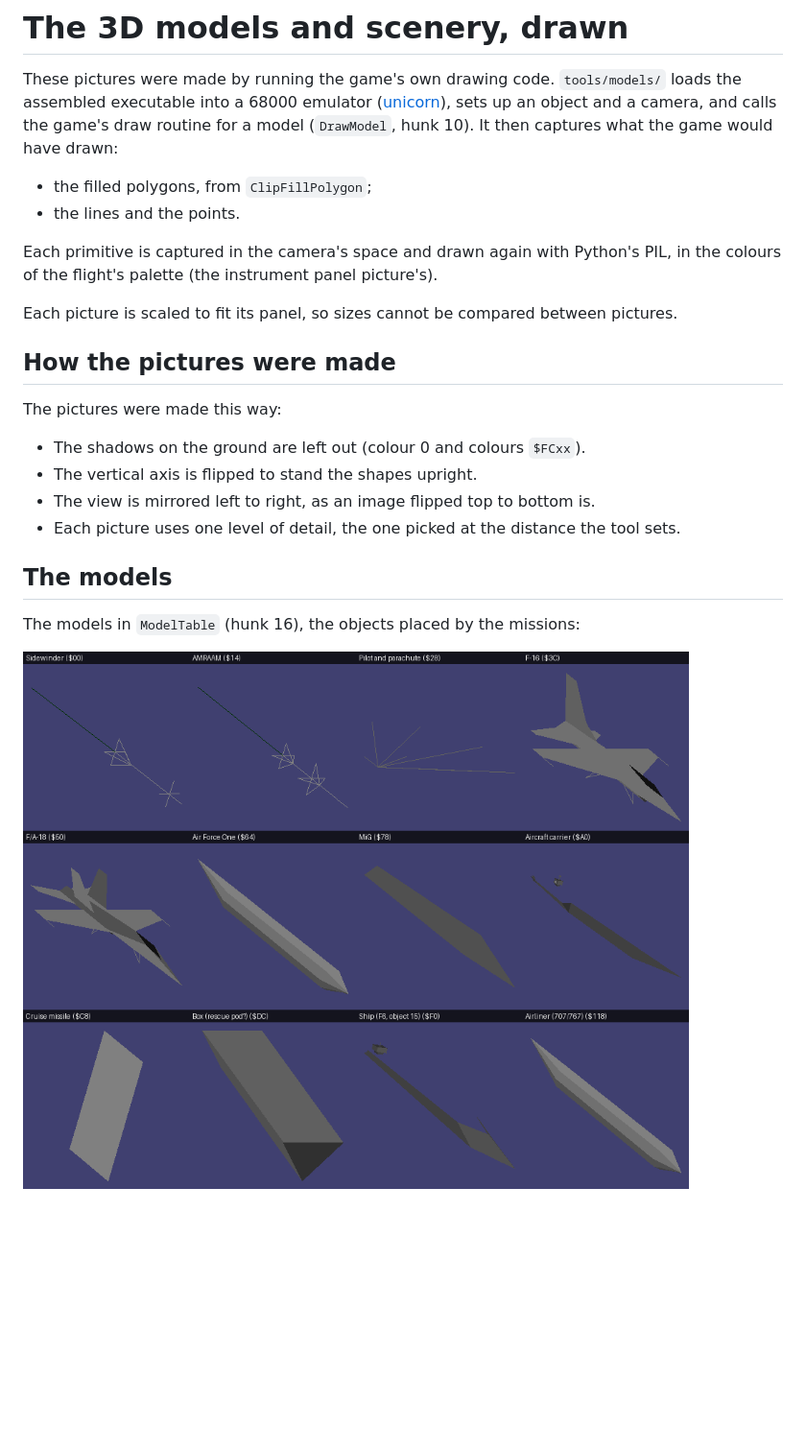
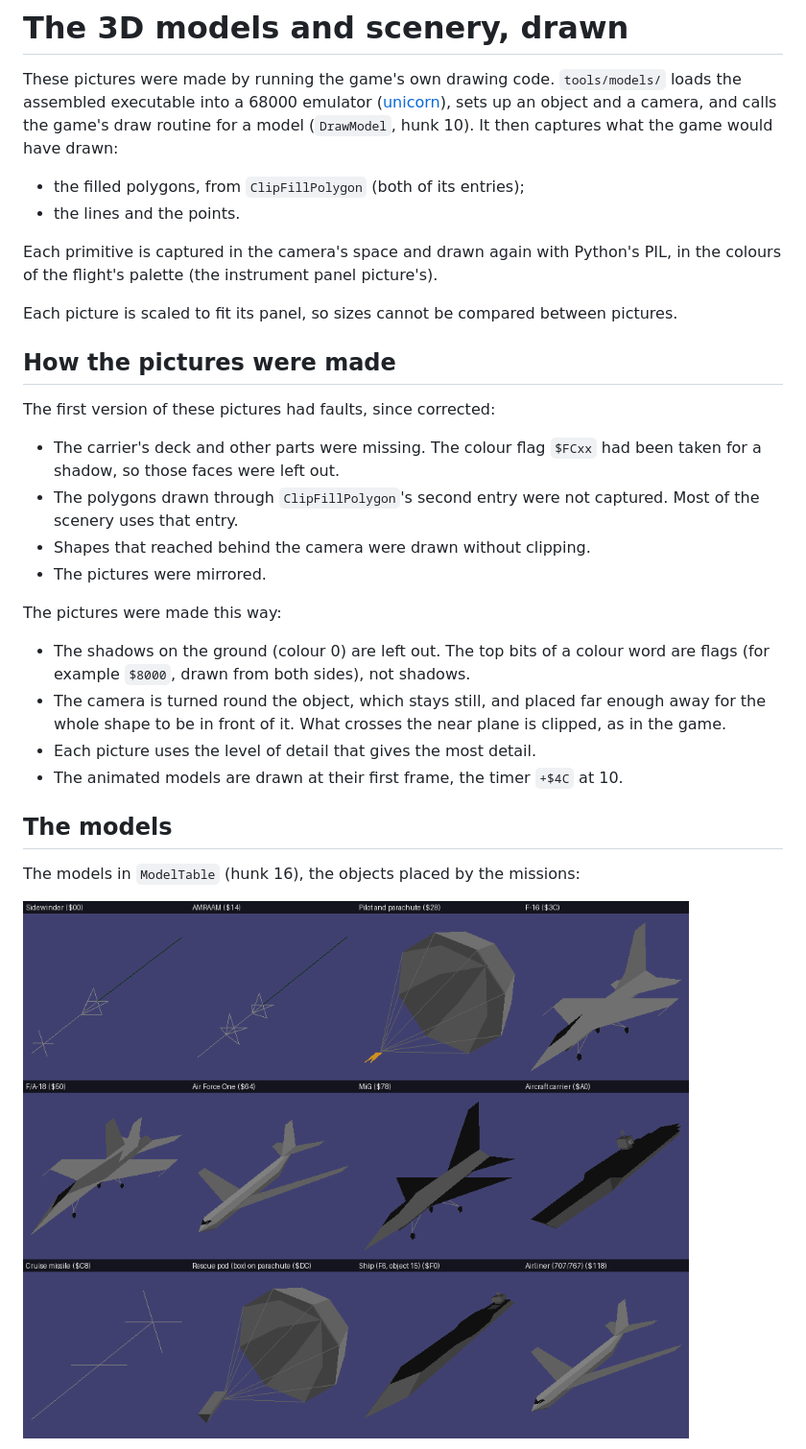
Before and after one commit to MarkyTurtle/FA18-Interceptor, a Markdown page: original/docs/MODELS.md, the part around one of its changes. Shown at 96% size. Drawn GitHub-style; pictures changed too: original/docs/images/models.png; blank space fills up the shorter version.

```diff
--- a/original/docs/MODELS.md
+++ b/original/docs/MODELS.md
@@ -5,7 +5,7 @@ assembled executable into a 68000 emulator ([unicorn](https://www.unicorn-engine
 an object and a camera, and calls the game's draw routine for a model (`DrawModel`, hunk 10).
 It then captures what the game would have drawn:
 
-* the filled polygons, from `ClipFillPolygon`;
+* the filled polygons, from `ClipFillPolygon` (both of its entries);
 * the lines and the points.
 
 Each primitive is captured in the camera's space and drawn again with Python's PIL, in the
@@ -15,12 +15,23 @@ Each picture is scaled to fit its panel, so sizes cannot be compared between pic
 
 ## How the pictures were made
 
+The first version of these pictures had faults, since corrected:
+
+* The carrier's deck and other parts were missing. The colour flag `$FCxx` had been taken for a
+  shadow, so those faces were left out.
+* The polygons drawn through `ClipFillPolygon`'s second entry were not captured. Most of the
+  scenery uses that entry.
+* Shapes that reached behind the camera were drawn without clipping.
+* The pictures were mirrored.
+
 The pictures were made this way:
 
-* The shadows on the ground are left out (colour 0 and colours `$FCxx`).
-* The vertical axis is flipped to stand the shapes upright.
-* The view is mirrored left to right, as an image flipped top to bottom is.
-* Each picture uses one level of detail, the one picked at the distance the tool sets.
+* The shadows on the ground (colour 0) are left out. The top bits of a colour word are flags
+  (for example `$8000`, drawn from both sides), not shadows.
+* The camera is turned round the object, which stays still, and placed far enough away for the
+  whole shape to be in front of it. What crosses the near plane is clipped, as in the game.
+* Each picture uses the level of detail that gives the most detail.
+* The animated models are drawn at their first frame, the timer `+$4C` at 10.
 
 ## The models
 
```
Also changed, not shown: other parts of original/docs/MODELS.md (+14 -7 lines), original/docs/images/carrier.png (added), original/docs/images/fa18.png, original/docs/images/golden_gate.png, original/docs/images/scenery_a.png, original/docs/images/scenery_b.png, 5 other files.
